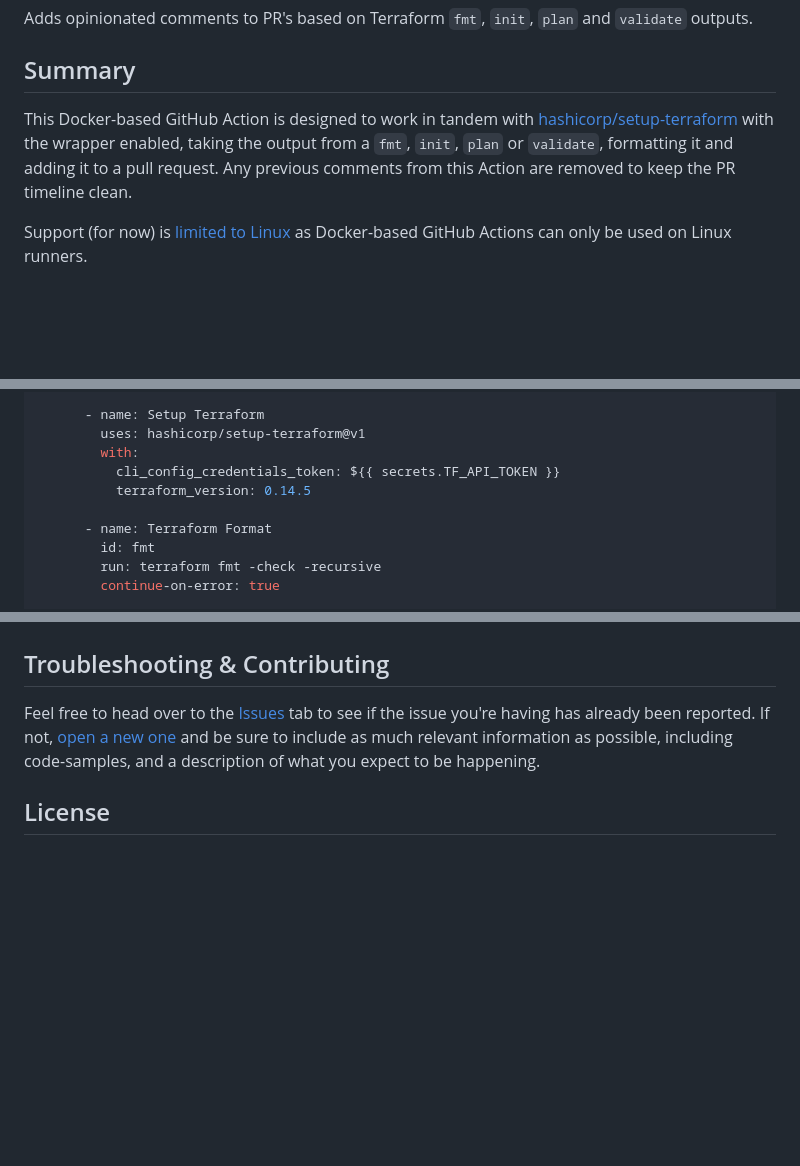
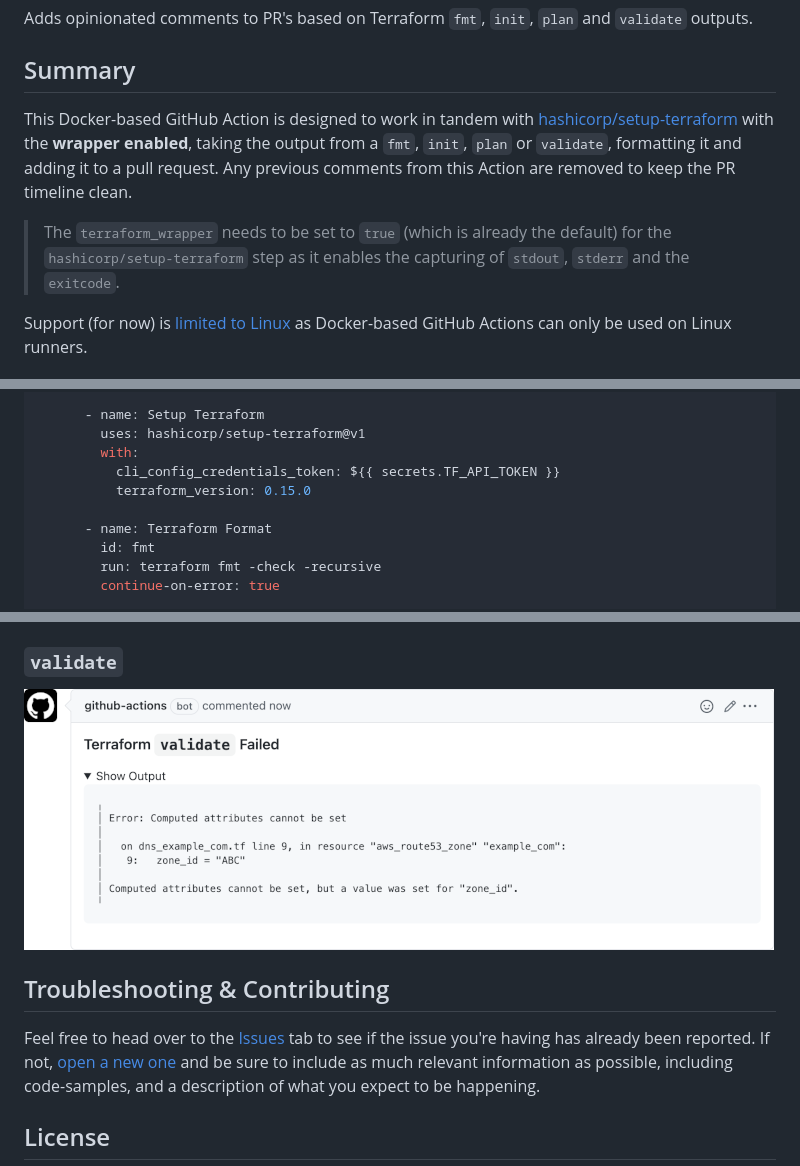
Before and after one commit to robburger/terraform-pr-commenter, a Markdown page: README.md, 3 parts joined by grey strips. Rendered like a GitHub page; pictures changed too: images/validate-output.png (added); blank space fills up the shorter version.

```diff
--- a/README.md
+++ b/README.md
@@ -4,7 +4,9 @@ Adds opinionated comments to PR's based on Terraform `fmt`, `init`, `plan` and `
 
 ## Summary
 
-This Docker-based GitHub Action is designed to work in tandem with [hashicorp/setup-terraform](https://github.com/hashicorp/setup-terraform) with the wrapper enabled, taking the output from a `fmt`, `init`, `plan` or `validate`, formatting it and adding it to a pull request. Any previous comments from this Action are removed to keep the PR timeline clean.
+This Docker-based GitHub Action is designed to work in tandem with [hashicorp/setup-terraform](https://github.com/hashicorp/setup-terraform) with the **wrapper enabled**, taking the output from a `fmt`, `init`, `plan` or `validate`, formatting it and adding it to a pull request. Any previous comments from this Action are removed to keep the PR timeline clean.
+
+> The `terraform_wrapper` needs to be set to `true` (which is already the default) for the `hashicorp/setup-terraform` step as it enables the capturing of `stdout`, `stderr` and the `exitcode`.
 
 Support (for now) is [limited to Linux](https://help.github.com/en/actions/creating-actions/about-actions#types-of-actions) as Docker-based GitHub Actions can only be used on Linux runners.
 
@@ -92,7 +94,7 @@ jobs:
         uses: hashicorp/setup-terraform@v1
         with:
           cli_config_credentials_token: ${{ secrets.TF_API_TOKEN }}
-          terraform_version: 0.14.5
+          terraform_version: 0.15.0
 
       - name: Terraform Format
         id: fmt
@@ -218,5 +224,9 @@ In English: "Always run this step, but only on a pull request and only when the
 
 ![fmt](images/plan-output.png)
+
+### `validate`
+
+![fmt](images/validate-output.png)
 
 ## Troubleshooting & Contributing
 
```
Also changed, not shown: other parts of README.md (+11 -7 lines), images/fmt-output.png, images/init-output.png (added), images/plan-output.png.
